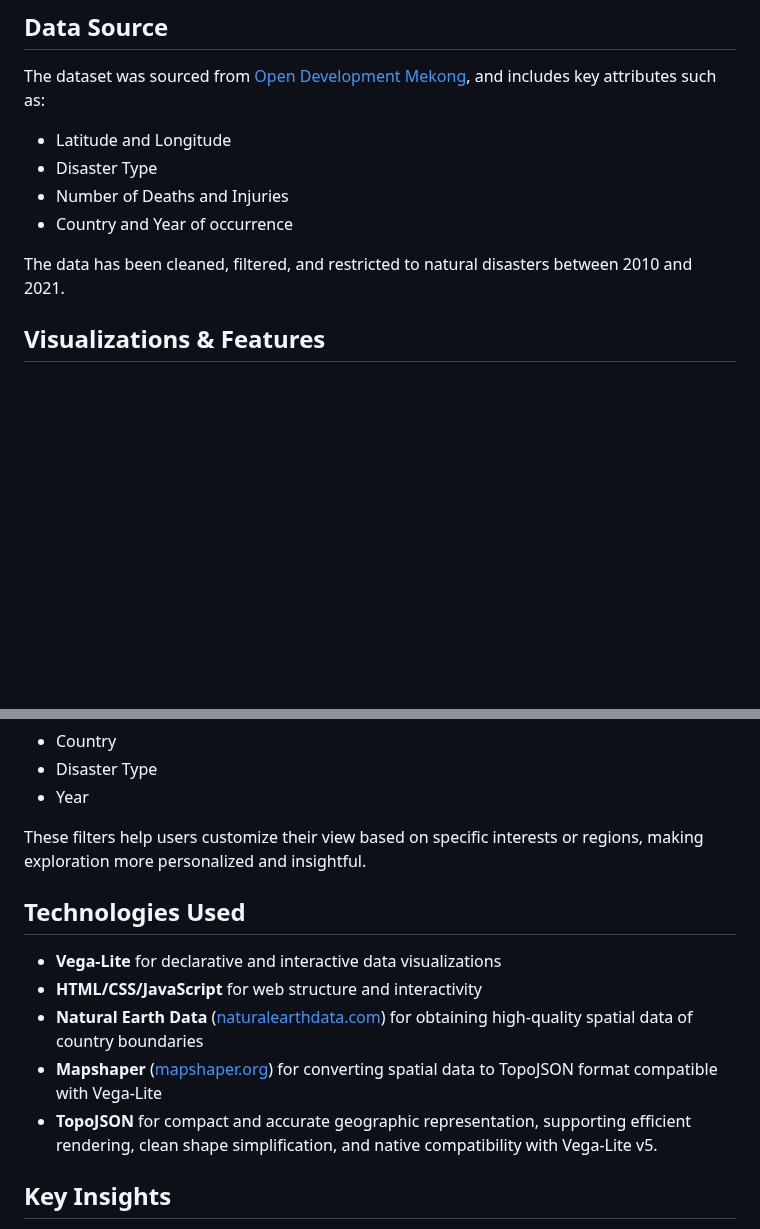
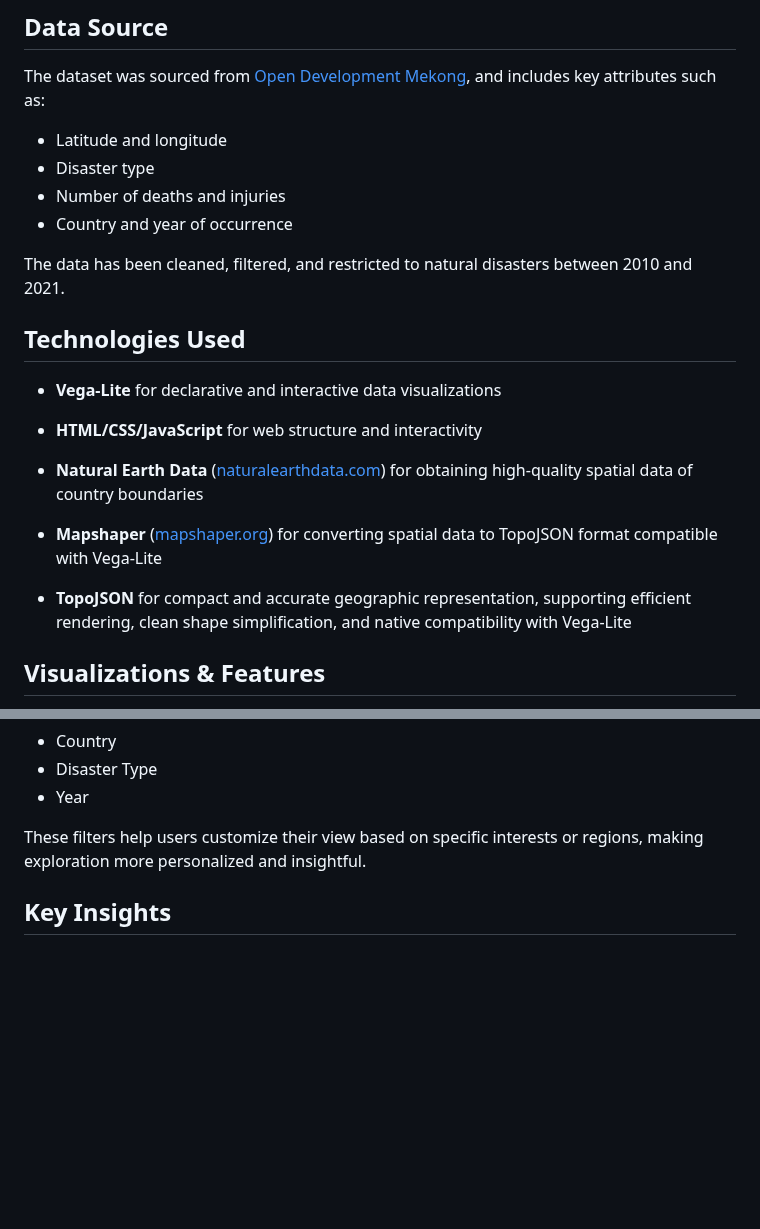
Before and after one commit to Juan-Nathan/natural-disasters-dashboard, a Markdown page: README.md, 2 parts joined by grey strips. Drawn GitHub-style; blank space fills up the shorter version.

```diff
--- a/README.md
+++ b/README.md
@@ -25,12 +25,24 @@ Natural disasters are a persistent threat in Southeast Asia, impacting millions
 
 The dataset was sourced from [Open Development Mekong](https://data.opendevelopmentmekong.net/), and includes key attributes such as:
 
-- Latitude and Longitude
-- Disaster Type
-- Number of Deaths and Injuries
-- Country and Year of occurrence
+- Latitude and longitude
+- Disaster type
+- Number of deaths and injuries
+- Country and year of occurrence
 
 The data has been cleaned, filtered, and restricted to natural disasters between 2010 and 2021.
+
+## Technologies Used
+
+- **Vega-Lite** for declarative and interactive data visualizations
+
+- **HTML/CSS/JavaScript** for web structure and interactivity
+
+- **Natural Earth Data** ([naturalearthdata.com](https://www.naturalearthdata.com)) for obtaining high-quality spatial data of country boundaries
+
+- **Mapshaper** ([mapshaper.org](https://mapshaper.org)) for converting spatial data to TopoJSON format compatible with Vega-Lite
+
+- **TopoJSON** for compact and accurate geographic representation, supporting efficient rendering, clean shape simplification, and native compatibility with Vega-Lite
 
 ## Visualizations & Features
 
@@ -64,14 +76,6 @@ The dashboard includes **interactive filters** for:
 
 These filters help users customize their view based on specific interests or regions, making exploration more personalized and insightful.
 
-## Technologies Used
-
-- **Vega-Lite** for declarative and interactive data visualizations
-- **HTML/CSS/JavaScript** for web structure and interactivity
-- **Natural Earth Data** ([naturalearthdata.com](https://www.naturalearthdata.com)) for obtaining high-quality spatial data of country boundaries
-- **Mapshaper** ([mapshaper.org](https://mapshaper.org)) for converting spatial data to TopoJSON format compatible with Vega-Lite
-- **TopoJSON** for compact and accurate geographic representation, supporting efficient rendering, clean shape simplification, and native compatibility with Vega-Lite v5.
-
 ## Key Insights
 
 - Regional hotspots for frequent and deadly disasters
```
